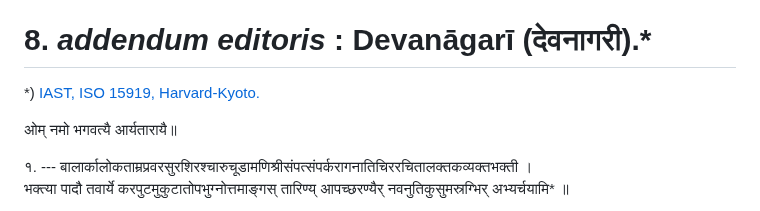
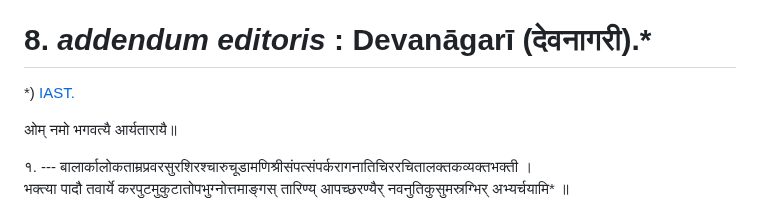
Before and after one commit to solaranamnesis/godefroy-de-blonay, a Markdown page: materiaux-pour-servir-tara/full-text-french.md, the part around one of its changes. GitHub-like rendering.

```diff
--- a/materiaux-pour-servir-tara/full-text-french.md
+++ b/materiaux-pour-servir-tara/full-text-french.md
@@ -918,7 +918,7 @@ pathyaṃ glāne mariṣyaty api vipulakṛpaḥ kiṃ bhiṣag rorudhīti ॥
 
 # 8\. _addendum editoris_ : Devanāgarī (देवनागरी).*
 
-*) [IAST, ISO 15919, Harvard-Kyoto.](https://arshavidya.org.uk/vyasa.html)
+*) [IAST.](https://arshavidya.org.uk/vyasa.html)
 
 ओम् नमो भगवत्यै आर्यतारायै॥
 
```
Also changed, not shown: other parts of materiaux-pour-servir-tara/full-text-french.md (+1 -1 lines).
